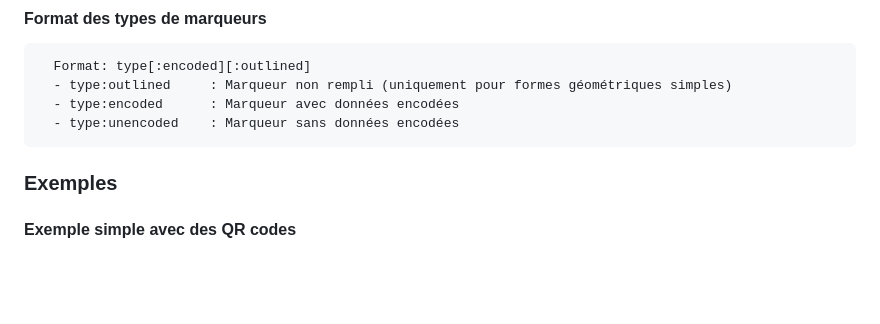
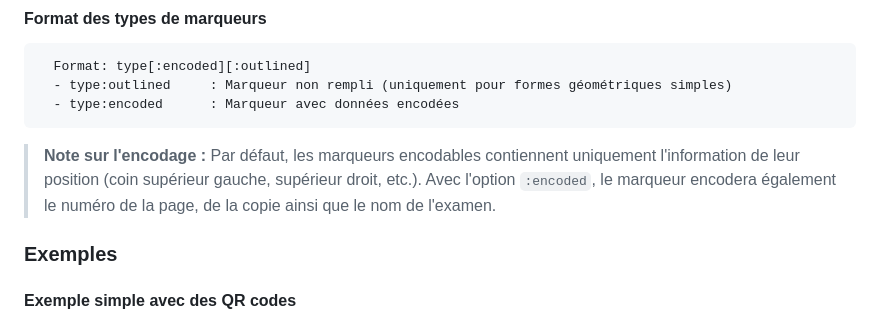
Before and after one commit to hekzam/markers-eval-25, a Markdown page: README.md, the part around the change. Drawn GitHub-style; blank space fills up the shorter version.

````diff
--- a/README.md
+++ b/README.md
@@ -111,8 +111,9 @@ Ceci génère une copie avec des marqueurs QR code et les paramètres par défau
   Format: type[:encoded][:outlined]
   - type:outlined     : Marqueur non rempli (uniquement pour formes géométriques simples)
   - type:encoded      : Marqueur avec données encodées
-  - type:unencoded    : Marqueur sans données encodées
 ```
+
+> **Note sur l'encodage :** Par défaut, les marqueurs encodables contiennent uniquement l'information de leur position (coin supérieur gauche, supérieur droit, etc.). Avec l'option `:encoded`, le marqueur encodera également le numéro de la page, de la copie ainsi que le nom de l'examen.
 
 ### Exemples
 
````
